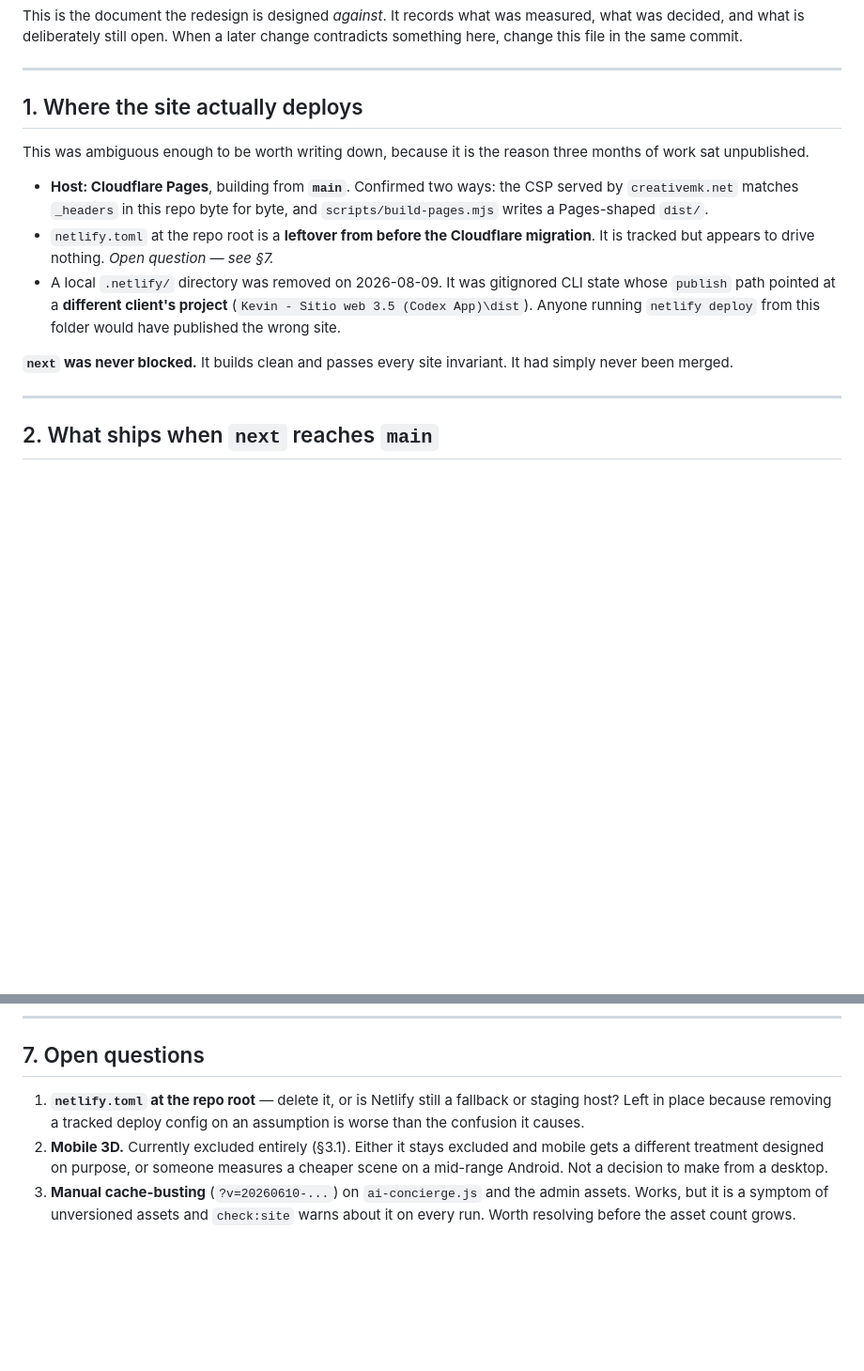
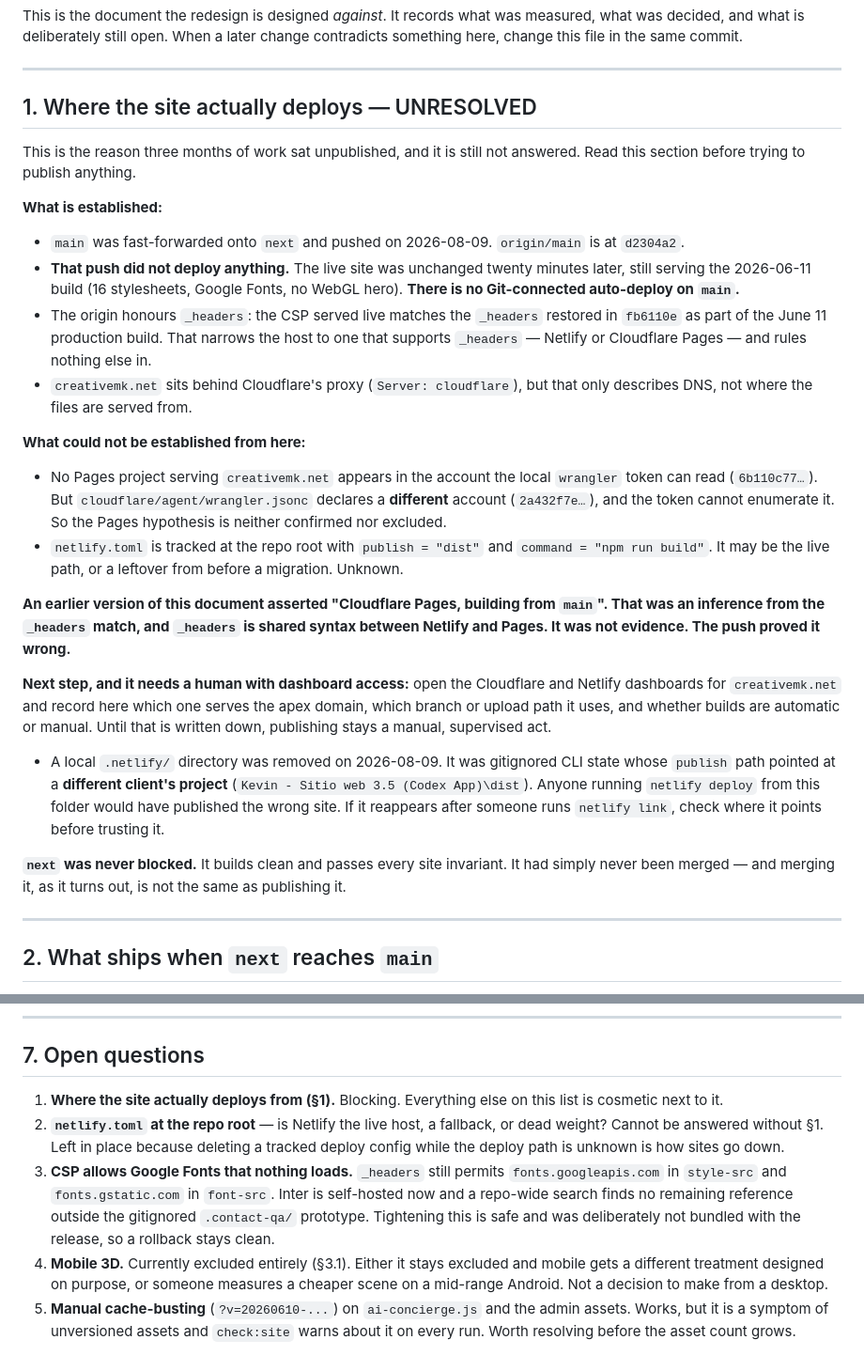
Before and after one commit to Arturo-valle/creative-mk-website, a Markdown page: docs/direction.md, 2 parts joined by grey strips. Shown at 94% size. Drawn GitHub-style; blank space fills up the shorter version.

Commit message:
Correct the deploy section: merging main did not publish
The previous version of docs/direction.md stated that the site deploys
from Cloudflare Pages watching `main`. That was inferred from the live
CSP matching `_headers`, and `_headers` is shared syntax between Netlify
and Cloudflare Pages, so the match was never evidence for either.

Pushing `main` settled it: origin/main advanced to the whole `next`
history and the live site was unchanged twenty minutes later, still
serving the 2026-06-11 build. There is no Git-connected auto-deploy.

The section now records what is actually established, what could not be
checked from here — the repo declares Cloudflare account 2a432f7e… while
the local wrangler token authenticates as 6b110c77…, so the Pages
projects for this site cannot be enumerated — and what a human with
dashboard access needs to answer before publishing is repeatable.

Also notes the dead Google Fonts entries left in the CSP, kept out of
the release so a rollback stays clean.

Co-Authored-By: Claude Opus 5 <noreply@anthropic.com>

```diff
--- a/docs/direction.md
+++ b/docs/direction.md
@@ -8,24 +8,55 @@ change contradicts something here, change this file in the same commit.
 
 ---
 
-## 1. Where the site actually deploys
+## 1. Where the site actually deploys — UNRESOLVED
 
-This was ambiguous enough to be worth writing down, because it is the reason
-three months of work sat unpublished.
+This is the reason three months of work sat unpublished, and it is still not
+answered. Read this section before trying to publish anything.
 
-- **Host: Cloudflare Pages**, building from **`main`**. Confirmed two ways: the
-  CSP served by `creativemk.net` matches `_headers` in this repo byte for byte,
-  and `scripts/build-pages.mjs` writes a Pages-shaped `dist/`.
-- `netlify.toml` at the repo root is a **leftover from before the Cloudflare
-  migration**. It is tracked but appears to drive nothing. *Open question — see
-  §7.*
+**What is established:**
+
+- `main` was fast-forwarded onto `next` and pushed on 2026-08-09.
+  `origin/main` is at `d2304a2`.
+- **That push did not deploy anything.** The live site was unchanged twenty
+  minutes later, still serving the 2026-06-11 build (16 stylesheets, Google
+  Fonts, no WebGL hero). **There is no Git-connected auto-deploy on `main`.**
+- The origin honours `_headers`: the CSP served live matches the `_headers`
+  restored in `fb6110e` as part of the June 11 production build. That narrows
+  the host to one that supports `_headers` — Netlify or Cloudflare Pages — and
+  rules nothing else in.
+- `creativemk.net` sits behind Cloudflare's proxy (`Server: cloudflare`), but
+  that only describes DNS, not where the files are served from.
+
+**What could not be established from here:**
+
+- No Pages project serving `creativemk.net` appears in the account the local
+  `wrangler` token can read (`6b110c77…`). But `cloudflare/agent/wrangler.jsonc`
+  declares a **different** account (`2a432f7e…`), and the token cannot enumerate
+  it. So the Pages hypothesis is neither confirmed nor excluded.
+- `netlify.toml` is tracked at the repo root with `publish = "dist"` and
+  `command = "npm run build"`. It may be the live path, or a leftover from
+  before a migration. Unknown.
+
+**An earlier version of this document asserted "Cloudflare Pages, building from
+`main`". That was an inference from the `_headers` match, and `_headers` is
+shared syntax between Netlify and Pages. It was not evidence. The push proved
+it wrong.**
+
+**Next step, and it needs a human with dashboard access:** open the Cloudflare
+and Netlify dashboards for `creativemk.net` and record here which one serves the
+apex domain, which branch or upload path it uses, and whether builds are
+automatic or manual. Until that is written down, publishing stays a manual,
+supervised act.
+
 - A local `.netlify/` directory was removed on 2026-08-09. It was gitignored CLI
   state whose `publish` path pointed at a **different client's project**
   (`Kevin - Sitio web 3.5 (Codex App)\dist`). Anyone running `netlify deploy`
-  from this folder would have published the wrong site.
+  from this folder would have published the wrong site. If it reappears after
+  someone runs `netlify link`, check where it points before trusting it.
 
 **`next` was never blocked.** It builds clean and passes every site invariant. It
-had simply never been merged.
+had simply never been merged — and merging it, as it turns out, is not the same
+as publishing it.
 
 ---
 
@@ -186,14 +217,21 @@ that drives the label. Filling it in is a content job, not an engineering one.
 
 ## 7. Open questions
 
-1. **`netlify.toml` at the repo root** — delete it, or is Netlify still a
-   fallback or staging host? Left in place because removing a tracked deploy
-   config on an assumption is worse than the confusion it causes.
-2. **Mobile 3D.** Currently excluded entirely (§3.1). Either it stays excluded
+1. **Where the site actually deploys from (§1).** Blocking. Everything else on
+   this list is cosmetic next to it.
+2. **`netlify.toml` at the repo root** — is Netlify the live host, a fallback, or
+   dead weight? Cannot be answered without §1. Left in place because deleting a
+   tracked deploy config while the deploy path is unknown is how sites go down.
+3. **CSP allows Google Fonts that nothing loads.** `_headers` still permits
+   `fonts.googleapis.com` in `style-src` and `fonts.gstatic.com` in `font-src`.
+   Inter is self-hosted now and a repo-wide search finds no remaining reference
+   outside the gitignored `.contact-qa/` prototype. Tightening this is safe and
+   was deliberately not bundled with the release, so a rollback stays clean.
+4. **Mobile 3D.** Currently excluded entirely (§3.1). Either it stays excluded
    and mobile gets a different treatment designed on purpose, or someone
    measures a cheaper scene on a mid-range Android. Not a decision to make from
    a desktop.
-3. **Manual cache-busting** (`?v=20260610-...`) on `ai-concierge.js` and the
+5. **Manual cache-busting** (`?v=20260610-...`) on `ai-concierge.js` and the
    admin assets. Works, but it is a symptom of unversioned assets and
    `check:site` warns about it on every run. Worth resolving before the asset
    count grows.
```
